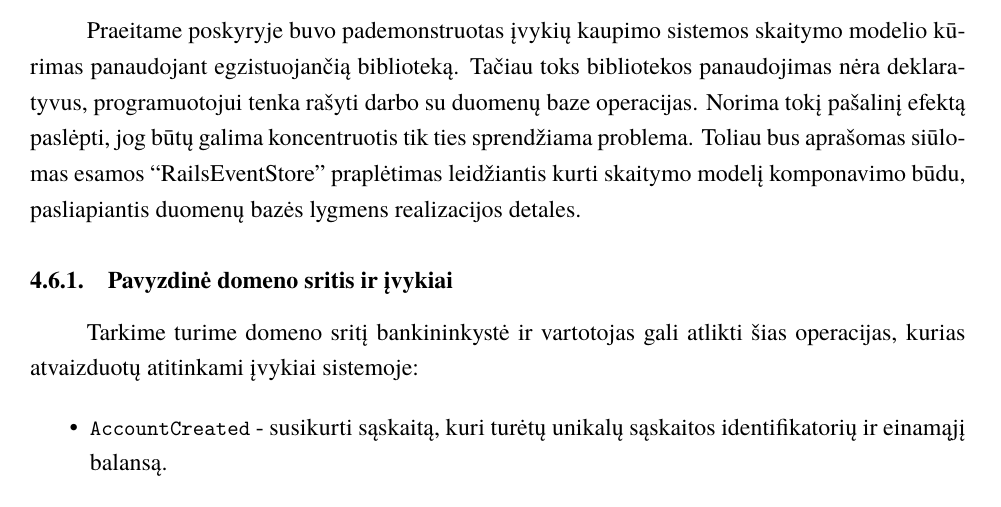
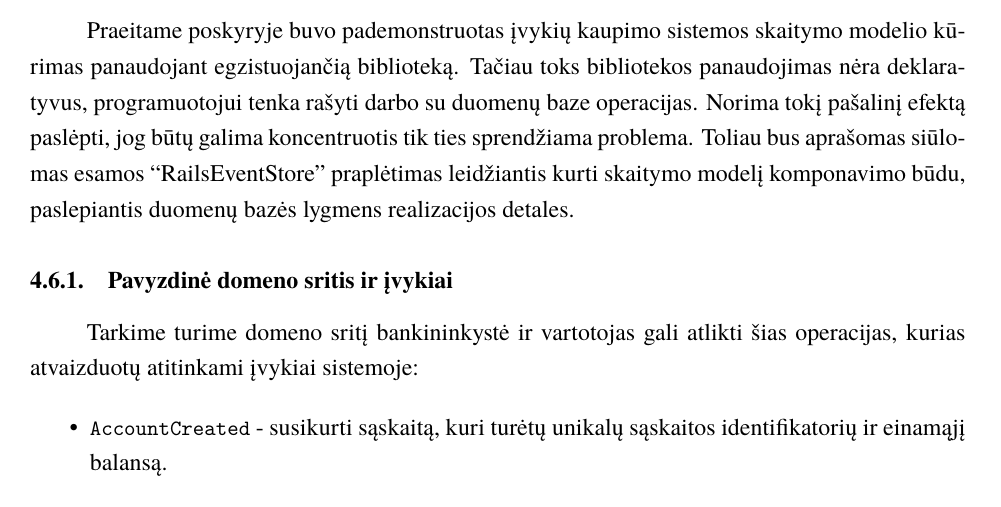
Before and after one commit to ZilvinasKucinskas/Reactive-Programming-in-EventSourcing-Systems, a LaTeX document (magistrinis.tex, which reads sections/practical.tex): part of page 42 of 53, cut so that both start at the same text. Compiled offline with XeLaTeX; a missing font is replaced by an installed copy or a similar font.

Commit message:
Fix mistype and add new section file

```diff
--- a/sections/practical.tex
+++ b/sections/practical.tex
@@ -840,7 +840,7 @@ Toks būdas gali būti naudingas darbams, kurie užtrunka ilgiau. Pavyzdžiui, s
 
 \subsection{Reaktyvus programavimas bei įvykių kaupimas kartu}
 
-Praeitame poskyryje buvo pademonstruotas įvykių kaupimo sistemos skaitymo modelio kūrimas panaudojant egzistuojančią biblioteką. Tačiau toks bibliotekos panaudojimas nėra deklaratyvus, programuotojui tenka rašyti darbo su duomenų baze operacijas. Norima tokį pašalinį efektą paslėpti, jog būtų galima koncentruotis tik ties sprendžiama problema. Toliau bus aprašomas siūlomas esamos ``RailsEventStore'' praplėtimas leidžiantis kurti skaitymo modelį komponavimo būdu, pasliapiantis duomenų bazės lygmens realizacijos detales.
+Praeitame poskyryje buvo pademonstruotas įvykių kaupimo sistemos skaitymo modelio kūrimas panaudojant egzistuojančią biblioteką. Tačiau toks bibliotekos panaudojimas nėra deklaratyvus, programuotojui tenka rašyti darbo su duomenų baze operacijas. Norima tokį pašalinį efektą paslėpti, jog būtų galima koncentruotis tik ties sprendžiama problema. Toliau bus aprašomas siūlomas esamos ``RailsEventStore'' praplėtimas leidžiantis kurti skaitymo modelį komponavimo būdu, paslepiantis duomenų bazės lygmens realizacijos detales.
 
 \subsubsection{Pavyzdinė domeno sritis ir įvykiai}
 
```
Also changed, not shown: sections/cappuccino.tex (added).
